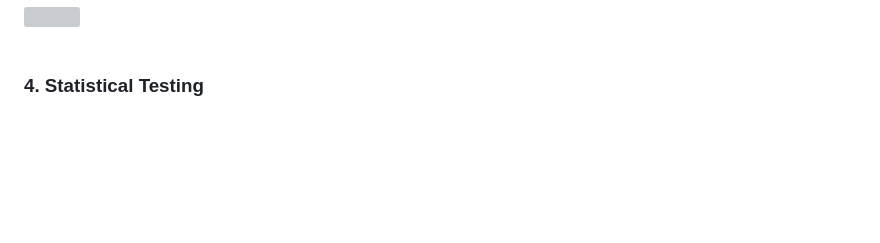
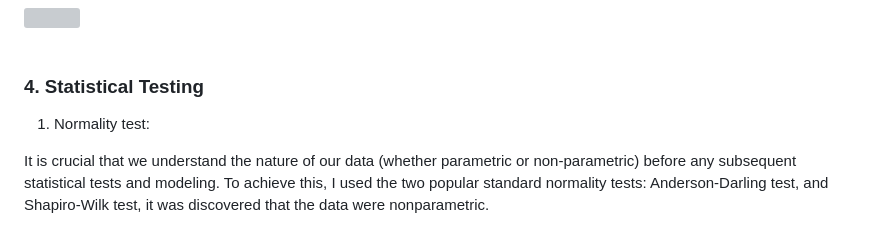
Before and after one commit to GodfreyElia/Bankruptcy-Prediction-Using-Machine-Learning, a Markdown page: README.md, the part around the change. GitHub-like rendering; blank space fills up the shorter version; grey boxes are pictures that could not be loaded.

```diff
--- a/README.md
+++ b/README.md
@@ -154,3 +154,7 @@ In our attempt to predict failure, we resorted to measure the growth assets, and
 <br>
 
 ### 4. Statistical Testing
+
+1.  Normality test:
+
+It is crucial that we understand the nature of our data (whether parametric or non-parametric) before any subsequent statistical tests and modeling. To achieve this, I used the two popular standard normality tests: Anderson-Darling test, and Shapiro-Wilk test, it was discovered that the data were nonparametric.
```
